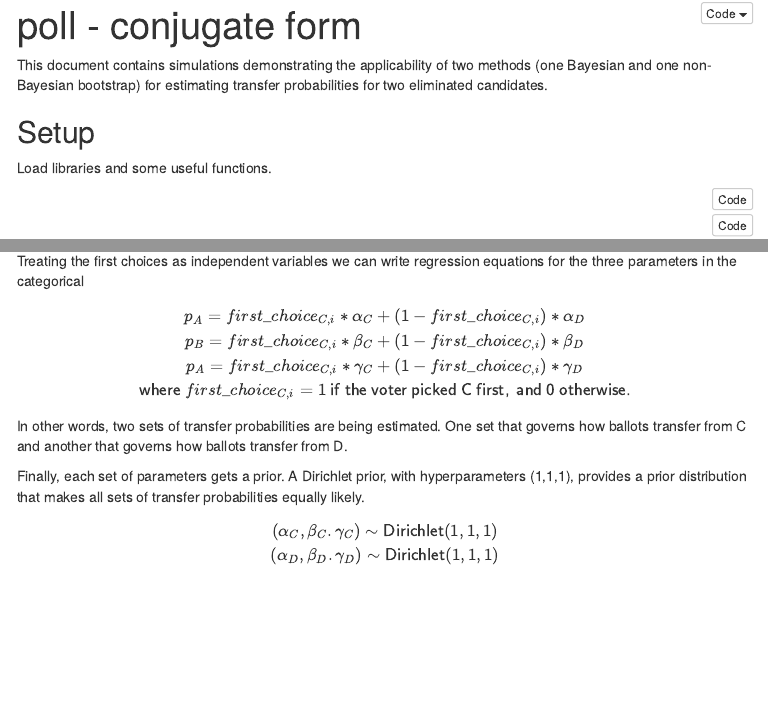
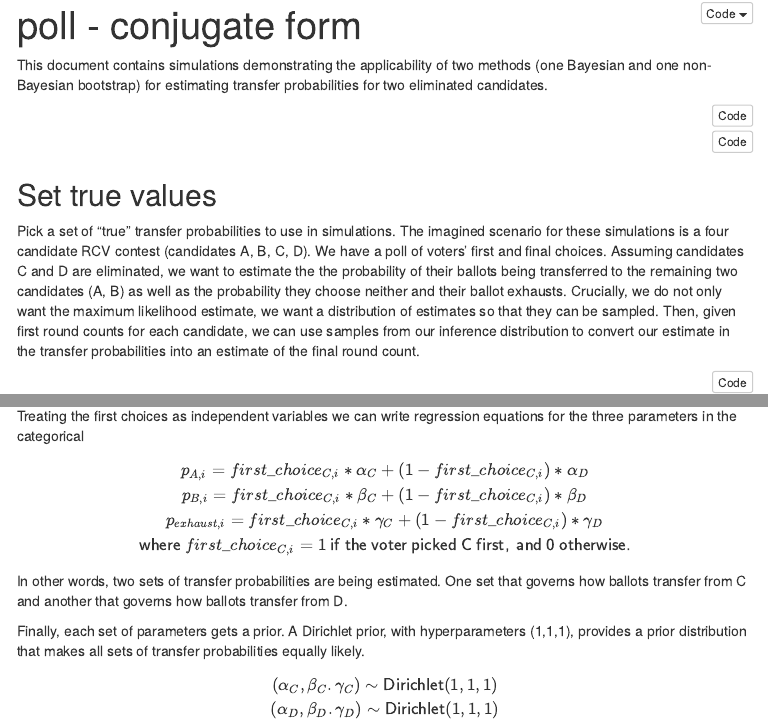
Before and after one commit to fairvotereform/four_candidate_prediction, an R Markdown document (conjugate_method.Rmd): the page in a window 1100 px wide, from its top, and a second part further down, joined at a grey line. The pictures show the output file conjugate_method.html that the author committed with the source, opened offline; menus at the side of the page are left out.

Commit message:
add conjugate

````diff
--- a/conjugate_method.Rmd
+++ b/conjugate_method.Rmd
@@ -13,10 +13,6 @@ knitr::opts_chunk$set(echo = TRUE)
 ```
 
 This document contains simulations demonstrating the applicability of two methods (one Bayesian and one non-Bayesian bootstrap) for estimating transfer probabilities for two eliminated candidates.
-
-## Setup
-
-Load libraries and some useful functions.
 
 ```{r message=FALSE, warning=FALSE}
 library(tidyverse)
@@ -101,11 +97,11 @@ $$
 Treating the first choices as independent variables we can write regression equations for the three parameters in the categorical
 
 $$
-p_A = first\_choice_{C,i} * \alpha_C + (1 - first\_choice_{C,i})  * \alpha_D
+p_{A,i} = first\_choice_{C,i} * \alpha_C + (1 - first\_choice_{C,i})  * \alpha_D
 \\
-p_B = first\_choice_{C,i} * \beta_C + (1 - first\_choice_{C,i})  * \beta_D
+p_{B,i} = first\_choice_{C,i} * \beta_C + (1 - first\_choice_{C,i})  * \beta_D
 \\
-p_A = first\_choice_{C,i} * \gamma_C + (1 - first\_choice_{C,i})  * \gamma_D
+p_{exhaust,i} = first\_choice_{C,i} * \gamma_C + (1 - first\_choice_{C,i})  * \gamma_D
 \\\\
 {\sf where } ~ first\_choice_{C,i} = 1 {\sf ~ if ~ the ~ voter ~ picked ~ C ~ first, ~ and ~ 0 ~ otherwise.}
 $$
````
Also changed, not shown: conjugate_method.html.
